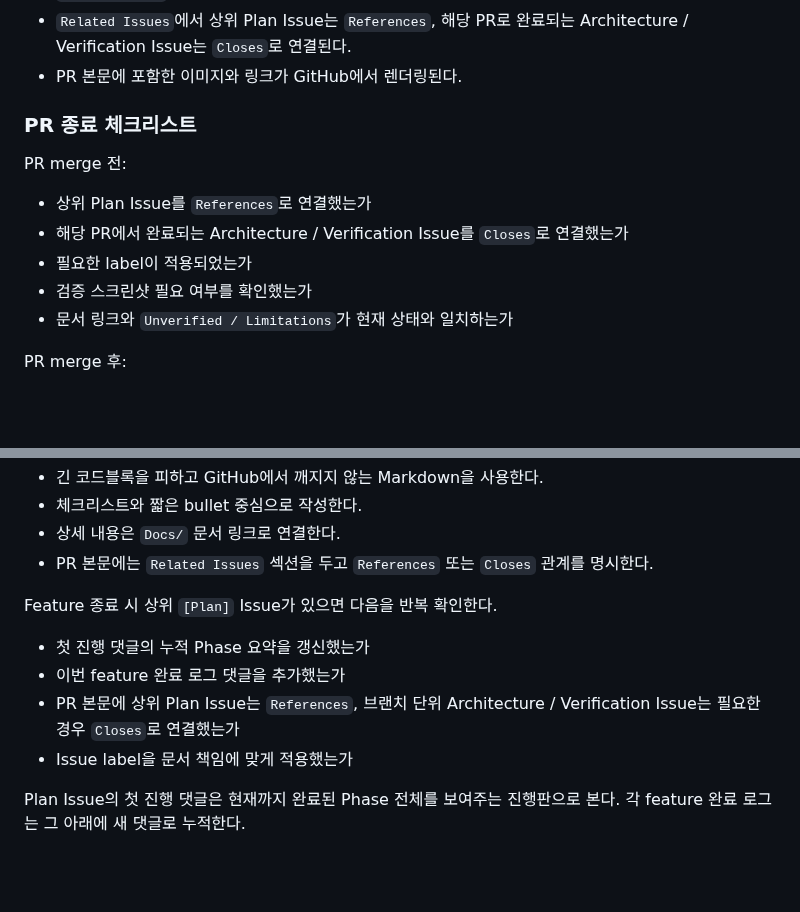
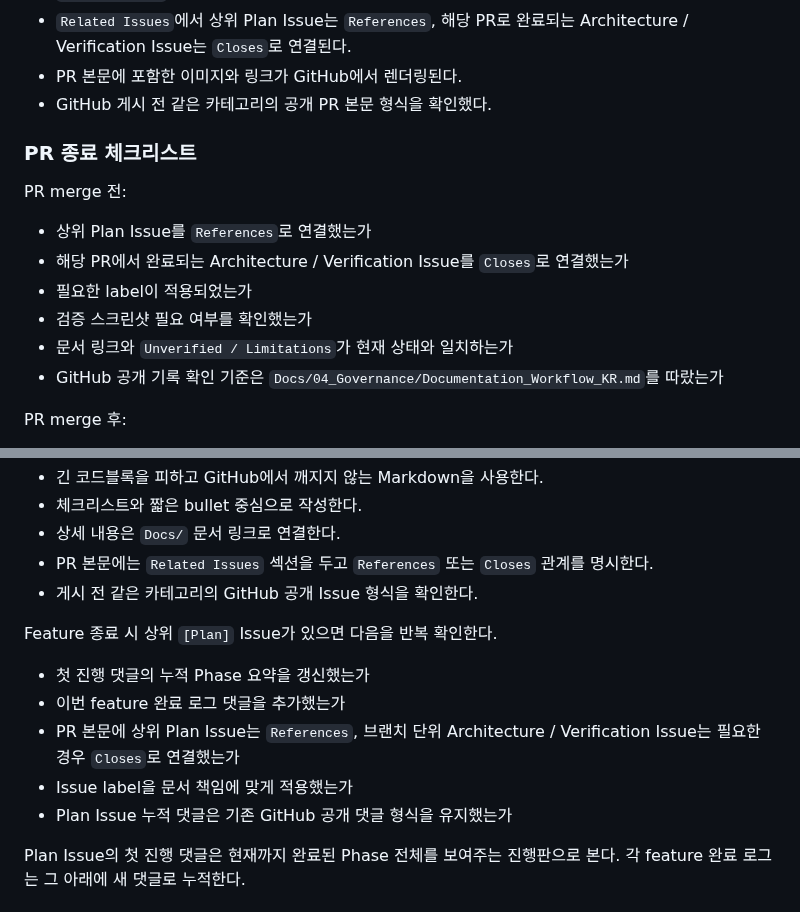
Before and after one commit to Razria93/Plugin_Portfolio_UE5.4, a Markdown page: Docs/04_Governance/Feature_Workflow_KR.md, 2 parts joined by grey strips. Drawn GitHub-style; blank space fills up the shorter version.

```diff
--- a/Docs/04_Governance/Feature_Workflow_KR.md
+++ b/Docs/04_Governance/Feature_Workflow_KR.md
@@ -152,6 +152,7 @@ Codex는 사용자가 명시적으로 요청하기 전에는 `git push`, `gh pr
 - `Documentation` 섹션이 관련 Docs를 가리킨다.
 - `Related Issues`에서 상위 Plan Issue는 `References`, 해당 PR로 완료되는 Architecture / Verification Issue는 `Closes`로 연결된다.
 - PR 본문에 포함한 이미지와 링크가 GitHub에서 렌더링된다.
+- GitHub 게시 전 같은 카테고리의 공개 PR 본문 형식을 확인했다.
 
 ### PR 종료 체크리스트
 
@@ -162,6 +163,7 @@ PR merge 전:
 - 필요한 label이 적용되었는가
 - 검증 스크린샷 필요 여부를 확인했는가
 - 문서 링크와 `Unverified / Limitations`가 현재 상태와 일치하는가
+- GitHub 공개 기록 확인 기준은 `Docs/04_Governance/Documentation_Workflow_KR.md`를 따랐는가
 
 PR merge 후:
 
@@ -201,6 +203,7 @@ Issue 본문은 다음 원칙을 따른다.
 - 체크리스트와 짧은 bullet 중심으로 작성한다.
 - 상세 내용은 `Docs/` 문서 링크로 연결한다.
 - PR 본문에는 `Related Issues` 섹션을 두고 `References` 또는 `Closes` 관계를 명시한다.
+- 게시 전 같은 카테고리의 GitHub 공개 Issue 형식을 확인한다.
 
 Feature 종료 시 상위 `[Plan]` Issue가 있으면 다음을 반복 확인한다.
 
@@ -208,6 +211,7 @@ Feature 종료 시 상위 `[Plan]` Issue가 있으면 다음을 반복 확인한
 - 이번 feature 완료 로그 댓글을 추가했는가
 - PR 본문에 상위 Plan Issue는 `References`, 브랜치 단위 Architecture / Verification Issue는 필요한 경우 `Closes`로 연결했는가
 - Issue label을 문서 책임에 맞게 적용했는가
+- Plan Issue 누적 댓글은 기존 GitHub 공개 댓글 형식을 유지했는가
 
 Plan Issue의 첫 진행 댓글은 현재까지 완료된 Phase 전체를 보여주는 진행판으로 본다. 각 feature 완료 로그는 그 아래에 새 댓글로 누적한다.
 
```
Also changed, not shown: AGENTS.md (+4 -0 lines), Docs/04_Governance/Documentation_Workflow_KR.md (+50 -0 lines).
